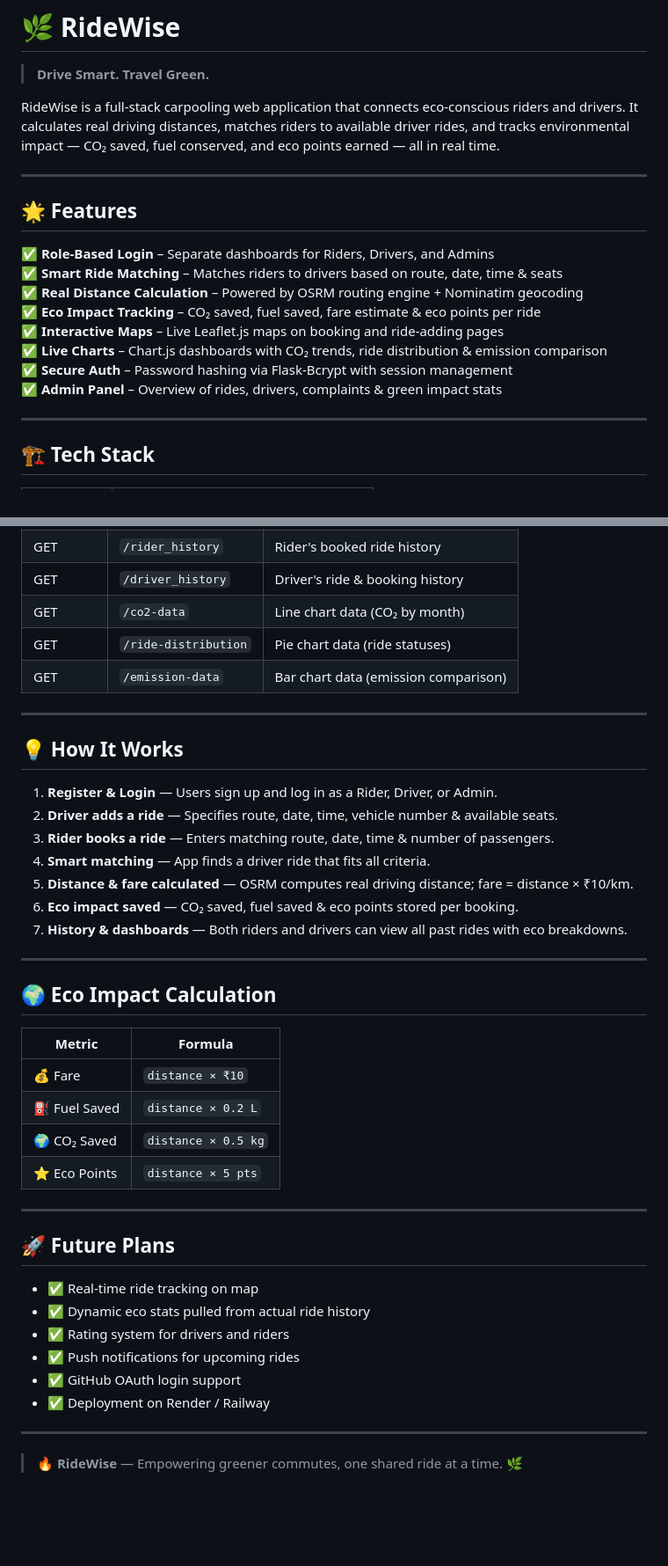
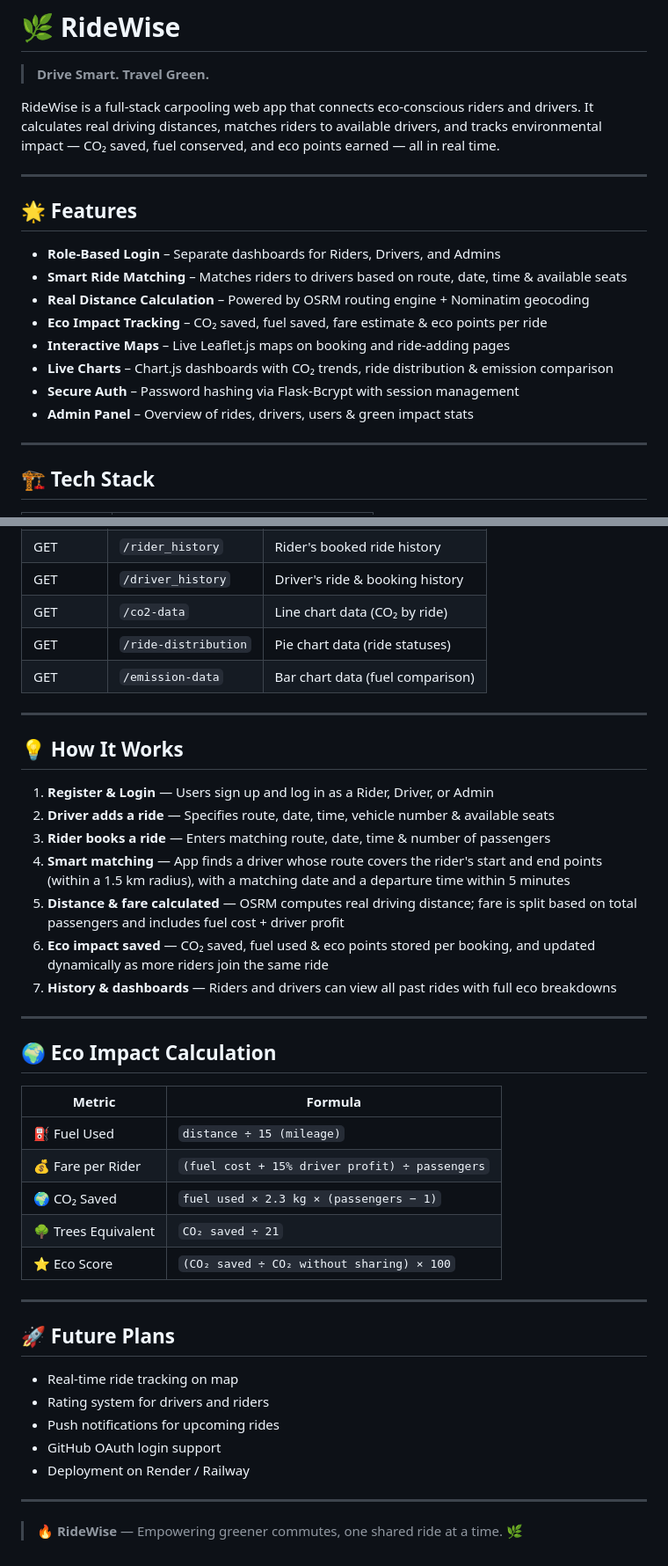
Before and after one commit to AquaRender23/RideWise, a Markdown page: README.md, 2 parts joined by grey strips. Shown at 88% size. Rendered like a GitHub page; blank space fills up the shorter version.

```diff
--- a/README.md
+++ b/README.md
@@ -2,20 +2,20 @@
 
 > **Drive Smart. Travel Green.**
 
-RideWise is a full-stack carpooling web application that connects eco-conscious riders and drivers. It calculates real driving distances, matches riders to available driver rides, and tracks environmental impact — CO₂ saved, fuel conserved, and eco points earned — all in real time.
+RideWise is a full-stack carpooling web app that connects eco-conscious riders and drivers. It calculates real driving distances, matches riders to available drivers, and tracks environmental impact — CO₂ saved, fuel conserved, and eco points earned — all in real time.
 
 ---
 
 ## 🌟 Features
 
-✅ **Role-Based Login** – Separate dashboards for Riders, Drivers, and Admins
-✅ **Smart Ride Matching** – Matches riders to drivers based on route, date, time & seats
-✅ **Real Distance Calculation** – Powered by OSRM routing engine + Nominatim geocoding
-✅ **Eco Impact Tracking** – CO₂ saved, fuel saved, fare estimate & eco points per ride
-✅ **Interactive Maps** – Live Leaflet.js maps on booking and ride-adding pages
-✅ **Live Charts** – Chart.js dashboards with CO₂ trends, ride distribution & emission comparison
-✅ **Secure Auth** – Password hashing via Flask-Bcrypt with session management
-✅ **Admin Panel** – Overview of rides, drivers, complaints & green impact stats
+- **Role-Based Login** – Separate dashboards for Riders, Drivers, and Admins
+- **Smart Ride Matching** – Matches riders to drivers based on route, date, time & available seats
+- **Real Distance Calculation** – Powered by OSRM routing engine + Nominatim geocoding
+- **Eco Impact Tracking** – CO₂ saved, fuel saved, fare estimate & eco points per ride
+- **Interactive Maps** – Live Leaflet.js maps on booking and ride-adding pages
+- **Live Charts** – Chart.js dashboards with CO₂ trends, ride distribution & emission comparison
+- **Secure Auth** – Password hashing via Flask-Bcrypt with session management
+- **Admin Panel** – Overview of rides, drivers, users & green impact stats
 
 ---
 
@@ -131,21 +127,21 @@ http://localhost:5000
 | GET | `/admin/dashboard` | Admin overview panel |
 | GET | `/rider_history` | Rider's booked ride history |
 | GET | `/driver_history` | Driver's ride & booking history |
-| GET | `/co2-data` | Line chart data (CO₂ by month) |
+| GET | `/co2-data` | Line chart data (CO₂ by ride) |
 | GET | `/ride-distribution` | Pie chart data (ride statuses) |
-| GET | `/emission-data` | Bar chart data (emission comparison) |
+| GET | `/emission-data` | Bar chart data (fuel comparison) |
 
 ---
 
 ## 💡 How It Works
 
-1. **Register & Login** — Users sign up and log in as a Rider, Driver, or Admin.
-2. **Driver adds a ride** — Specifies route, date, time, vehicle number & available seats.
-3. **Rider books a ride** — Enters matching route, date, time & number of passengers.
-4. **Smart matching** — App finds a driver ride that fits all criteria.
-5. **Distance & fare calculated** — OSRM computes real driving distance; fare = distance × ₹10/km.
-6. **Eco impact saved** — CO₂ saved, fuel saved & eco points stored per booking.
-7. **History & dashboards** — Both riders and drivers can view all past rides with eco breakdowns.
+1. **Register & Login** — Users sign up and log in as a Rider, Driver, or Admin
+2. **Driver adds a ride** — Specifies route, date, time, vehicle number & available seats
+3. **Rider books a ride** — Enters matching route, date, time & number of passengers
+4. **Smart matching** — App finds a driver whose route covers the rider's start and end points (within a 1.5 km radius), with a matching date and a departure time within 5 minutes
+5. **Distance & fare calculated** — OSRM computes real driving distance; fare is split based on total passengers and includes fuel cost + driver profit
+6. **Eco impact saved** — CO₂ saved, fuel used & eco points stored per booking, and updated dynamically as more riders join the same ride
+7. **History & dashboards** — Riders and drivers can view all past rides with full eco breakdowns
 
 ---
 
@@ -153,21 +149,22 @@ http://localhost:5000
 
 | Metric | Formula |
 |---|---|
-| 💰 Fare | `distance × ₹10` |
-| ⛽ Fuel Saved | `distance × 0.2 L` |
-| 🌍 CO₂ Saved | `distance × 0.5 kg` |
-| ⭐ Eco Points | `distance × 5 pts` |
+| ⛽ Fuel Used | `distance ÷ 15 (mileage)` |
+| 💰 Fare per Rider | `(fuel cost + 15% driver profit) ÷ passengers` |
+| 🌍 CO₂ Saved | `fuel used × 2.3 kg × (passengers − 1)` |
+| 🌳 Trees Equivalent | `CO₂ saved ÷ 21` |
+| ⭐ Eco Score | `(CO₂ saved ÷ CO₂ without sharing) × 100` |
 
 ---
 
 ## 🚀 Future Plans
 
-* ✅ Real-time ride tracking on map
-* ✅ Dynamic eco stats pulled from actual ride history
-* ✅ Rating system for drivers and riders
-* ✅ Push notifications for upcoming rides
-* ✅ GitHub OAuth login support
-* ✅ Deployment on Render / Railway
+- Real-time ride tracking on map
+- Rating system for drivers and riders
+- Push notifications for upcoming rides
+- GitHub OAuth login support
+- Deployment on Render / Railway
 
 ---
+
 > 🔥 **RideWise** — Empowering greener commutes, one shared ride at a time. 🌿
```
Also changed, not shown: other parts of README.md (+12 -16 lines).
